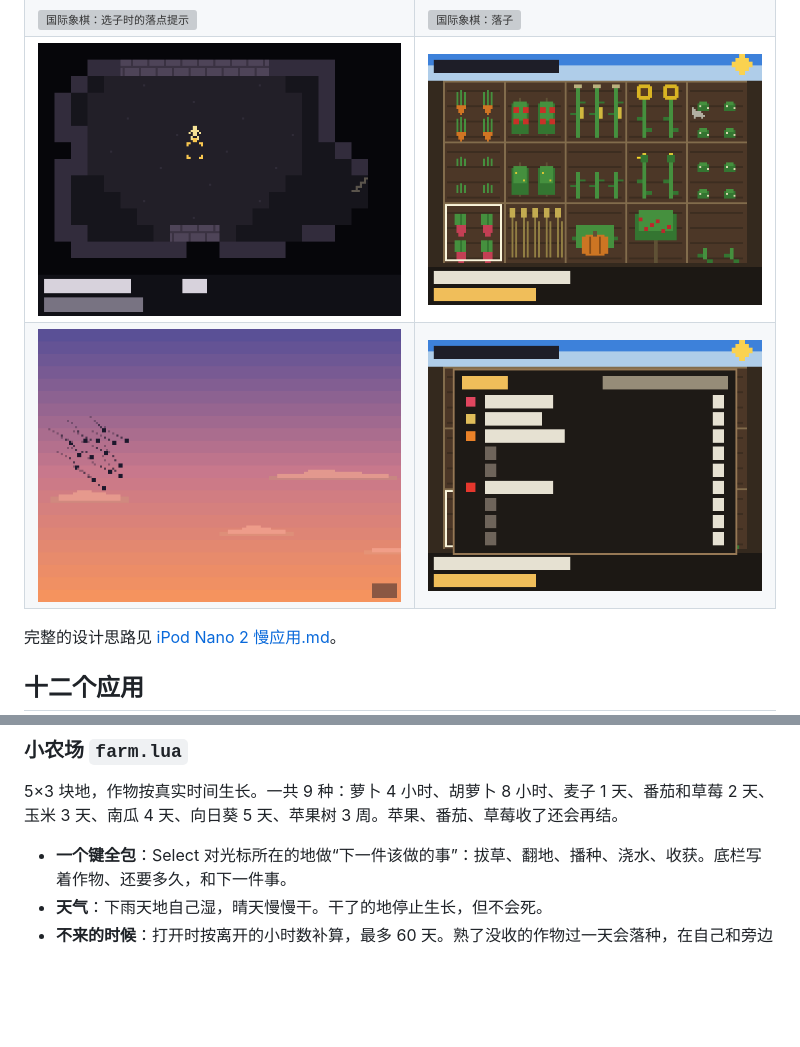
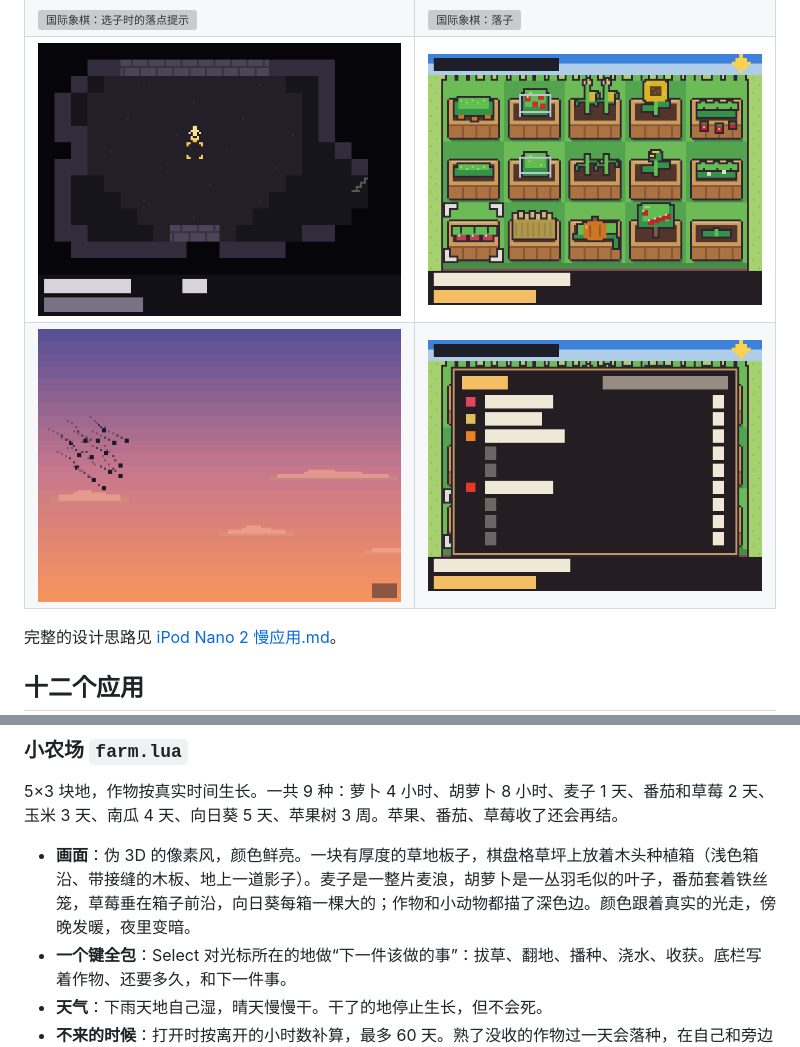
Before and after one commit to 7HE-W0R1D/iPod-Games, a Markdown page: README.md, 2 parts joined by grey strips. GitHub-like rendering; pictures changed too: screenshots/32_farm_day.png, screenshots/34_farm_barn.png; blank space fills up the shorter version; grey boxes are pictures that could not be loaded.

```diff
--- a/README.md
+++ b/README.md
@@ -184,6 +184,7 @@ Twelve slow, ambient Lua apps for the iPod Nano 2G running Rockbox: a sandpile,
 
 5×3 块地，作物按真实时间生长。一共 9 种：萝卜 4 小时、胡萝卜 8 小时、麦子 1 天、番茄和草莓 2 天、玉米 3 天、南瓜 4 天、向日葵 5 天、苹果树 3 周。苹果、番茄、草莓收了还会再结。
 
+- **画面**：伪 3D 的像素风，颜色鲜亮。一块有厚度的草地板子，棋盘格草坪上放着木头种植箱（浅色箱沿、带接缝的木板、地上一道影子）。麦子是一整片麦浪，胡萝卜是一丛羽毛似的叶子，番茄套着铁丝笼，草莓垂在箱子前沿，向日葵每箱一棵大的；作物和小动物都描了深色边。颜色跟着真实的光走，傍晚发暖，夜里变暗。
 - **一个键全包**：Select 对光标所在的地做“下一件该做的事”：拔草、翻地、播种、浇水、收获。底栏写着作物、还要多久，和下一件事。
 - **天气**：下雨天地自己湿，晴天慢慢干。干了的地停止生长，但不会死。
 - **不来的时候**：打开时按离开的小时数补算，最多 60 天。熟了没收的作物过一天会落种，在自己和旁边的空地上重新发芽；杂草从荒地和长草的地块慢慢蔓延，几天多一块。很久不来，农场会长成一片野地，回来先拔草。
```
Also changed, not shown: iPod Nano 2 慢应用.md (+1 -0 lines), screenshots/33_farm_seeds.png, 2 other files.
